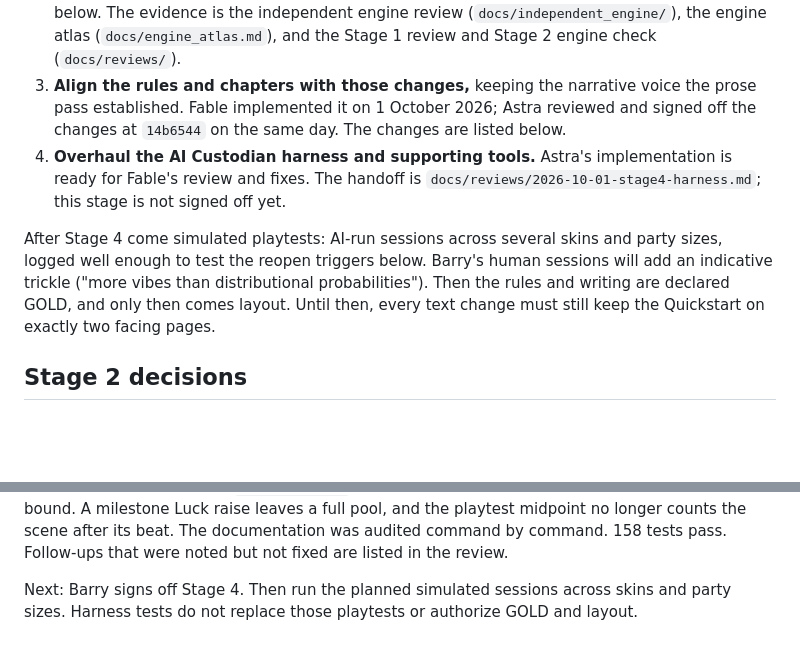
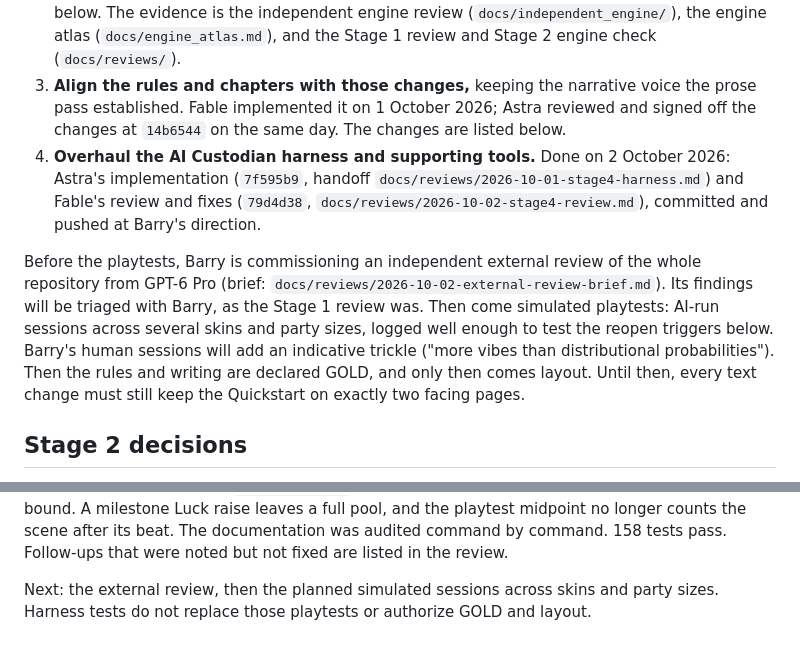
Before and after one commit to BWBrook/sinew-and-steel, a Markdown page: PLAN.md, 2 parts joined by grey strips. GitHub-like rendering; blank space fills up the shorter version.

```diff
--- a/PLAN.md
+++ b/PLAN.md
@@ -7,9 +7,9 @@ The living plan for Sinew & Steel, set by Barry on 1 October 2026 and recorded o
 1. **Cross-examine the prose-pass revision.** Done: Astra's review is `docs/reviews/2026-10-01-stage1-review.md`.
 2. **Decide and implement engine changes with Barry.** Closed on 1 October 2026; decisions below. The evidence is the independent engine review (`docs/independent_engine/`), the engine atlas (`docs/engine_atlas.md`), and the Stage 1 review and Stage 2 engine check (`docs/reviews/`).
 3. **Align the rules and chapters with those changes,** keeping the narrative voice the prose pass established. Fable implemented it on 1 October 2026; Astra reviewed and signed off the changes at `14b6544` on the same day. The changes are listed below.
-4. **Overhaul the AI Custodian harness and supporting tools.** Astra's implementation is ready for Fable's review and fixes. The handoff is `docs/reviews/2026-10-01-stage4-harness.md`; this stage is not signed off yet.
+4. **Overhaul the AI Custodian harness and supporting tools.** Done on 2 October 2026: Astra's implementation (`7f595b9`, handoff `docs/reviews/2026-10-01-stage4-harness.md`) and Fable's review and fixes (`79d4d38`, `docs/reviews/2026-10-02-stage4-review.md`), committed and pushed at Barry's direction.
 
-After Stage 4 come simulated playtests: AI-run sessions across several skins and party sizes, logged well enough to test the reopen triggers below. Barry's human sessions will add an indicative trickle ("more vibes than distributional probabilities"). Then the rules and writing are declared GOLD, and only then comes layout. Until then, every text change must still keep the Quickstart on exactly two facing pages.
+Before the playtests, Barry is commissioning an independent external review of the whole repository from GPT-6 Pro (brief: `docs/reviews/2026-10-02-external-review-brief.md`). Its findings will be triaged with Barry, as the Stage 1 review was. Then come simulated playtests: AI-run sessions across several skins and party sizes, logged well enough to test the reopen triggers below. Barry's human sessions will add an indicative trickle ("more vibes than distributional probabilities"). Then the rules and writing are declared GOLD, and only then comes layout. Until then, every text change must still keep the Quickstart on exactly two facing pages.
 
 ## Stage 2 decisions
 
@@ -84,6 +84,6 @@ no longer counts the scene after its beat. The documentation was audited command
 command. 158 tests pass. Follow-ups that were noted but not fixed are listed in the
 review.
 
-Next: Barry signs off Stage 4. Then run the planned simulated sessions across skins
-and party sizes. Harness tests do not replace those playtests or authorize GOLD and
+Next: the external review, then the planned simulated sessions across skins and
+party sizes. Harness tests do not replace those playtests or authorize GOLD and
 layout.
```
Also changed, not shown: docs/reviews/2026-10-02-external-review-brief.md (added, +262 -0 lines).
